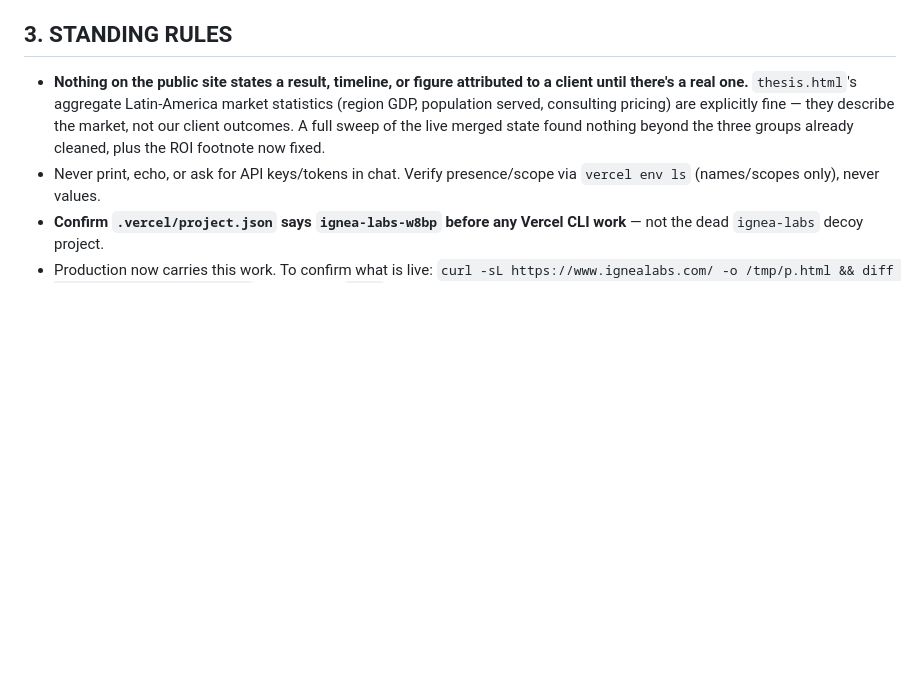
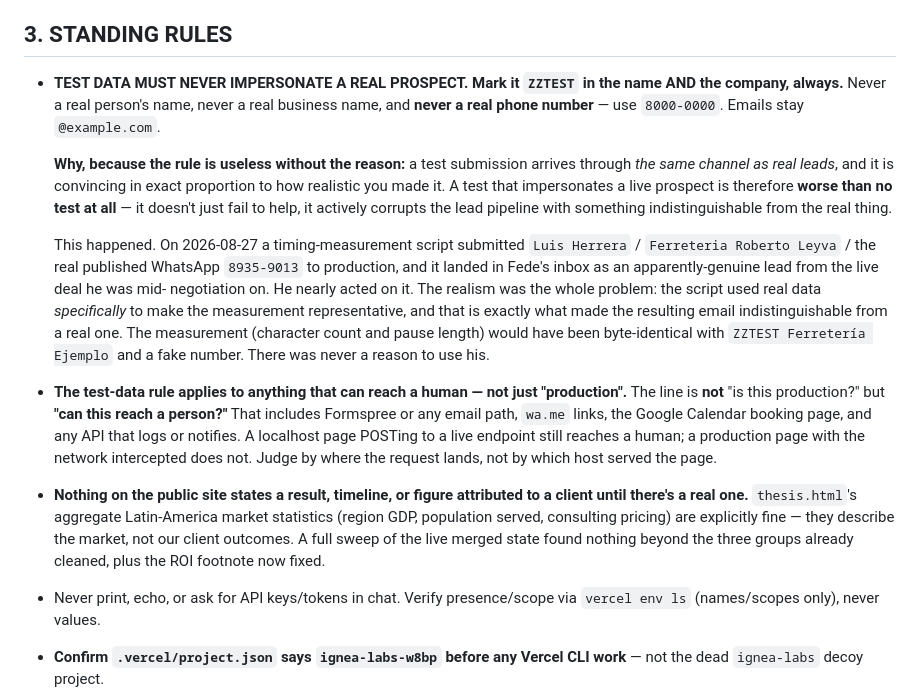
Before and after one commit to fede09balto-gif/Ignea-Labs, a Markdown page: HANDOFF.md, the part around the change. GitHub-like rendering; blank space fills up the shorter version.

Commit message:
docs: standing rule - test data must never impersonate a real prospect
Written after a timing script submitted Luis Herrera / Ferreteria Roberto
Leyva / his real published WhatsApp number to production, where it landed
in the inbox as an apparently-genuine lead from a live deal. Records the
reasoning, not just the rule: a test submission arrives through the same
channel as real leads and is convincing in proportion to how realistic it
is, so impersonating a prospect is worse than not testing at all.

Scope is 'can this reach a human', not 'is this production'.

Co-Authored-By: Claude Sonnet 5 <noreply@anthropic.com>

```diff
--- a/HANDOFF.md
+++ b/HANDOFF.md
@@ -581,6 +581,33 @@ of the day. Re-open this only once real session data exists to size the ceiling
 
 ## 3. STANDING RULES
 
+- **TEST DATA MUST NEVER IMPERSONATE A REAL PROSPECT. Mark it `ZZTEST` in the name AND the
+  company, always.** Never a real person's name, never a real business name, and **never a
+  real phone number** — use `8000-0000`. Emails stay `@example.com`.
+
+  **Why, because the rule is useless without the reason:** a test submission arrives through
+  *the same channel as real leads*, and it is convincing in exact proportion to how realistic
+  you made it. A test that impersonates a live prospect is therefore **worse than no test at
+  all** — it doesn't just fail to help, it actively corrupts the lead pipeline with something
+  indistinguishable from the real thing.
+
+  This happened. On 2026-08-27 a timing-measurement script submitted `Luis Herrera` /
+  `Ferreteria Roberto Leyva` / the real published WhatsApp `8935-9013` to production, and it
+  landed in Fede's inbox as an apparently-genuine lead from the live deal he was mid-
+  negotiation on. He nearly acted on it. The realism was the whole problem: the script used
+  real data *specifically* to make the measurement representative, and that is exactly what
+  made the resulting email indistinguishable from a real one. The measurement (character
+  count and pause length) would have been byte-identical with `ZZTEST Ferretería Ejemplo` and
+  a fake number. There was never a reason to use his.
+
+- **The test-data rule applies to anything that can reach a human — not just "production".**
+  The line is **not** "is this production?" but **"can this reach a person?"** That includes
+  Formspree or any email path, `wa.me` links, the Google Calendar booking page, and any API
+  that logs or notifies. A localhost page POSTing to a live endpoint still reaches a human;
+  a production page with the network intercepted does not. Judge by where the request lands,
+  not by which host served the page.
+
+
 - **Nothing on the public site states a result, timeline, or figure attributed to a client until there's a real one.** `thesis.html`'s aggregate Latin-America market statistics (region GDP, population served, consulting pricing) are explicitly fine — they describe the market, not our client outcomes. A full sweep of the live merged state found nothing beyond the three groups already cleaned, plus the ROI footnote now fixed.
 - Never print, echo, or ask for API keys/tokens in chat. Verify presence/scope via `vercel env ls` (names/scopes only), never values.
 - **Confirm `.vercel/project.json` says `ignea-labs-w8bp` before any Vercel CLI work** — not the dead `ignea-labs` decoy project.
```
